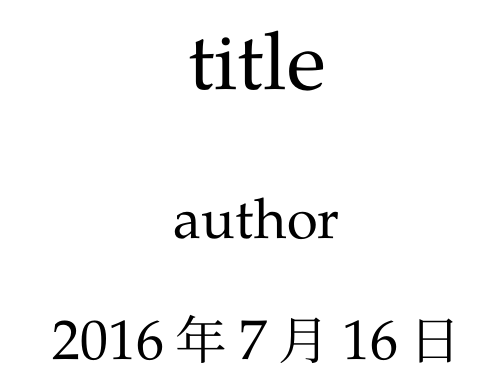
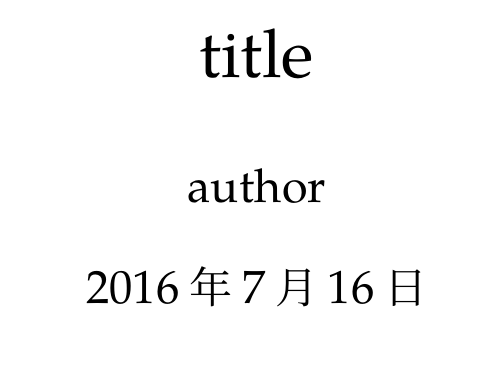
Before and after one commit to hiterm/vimrc, a LaTeX document (template/uplatex.tex): part of the page, cut so that both start at the same text. Compiled offline with upLaTeX and dvipdfmx; a LaTeX package or settings file that is missing is left out.

Commit message:
update latex template
remove 12pt option

```diff
--- a/template/uplatex.tex
+++ b/template/uplatex.tex
@@ -1,4 +1,4 @@
-\documentclass[12pt, a4paper, ja=standard, uplatex, dvipdfmx]{bxjsarticle}
+\documentclass[a4paper, ja=standard, uplatex, dvipdfmx]{bxjsarticle}
 
 \title{title}
 \author{author}
```
